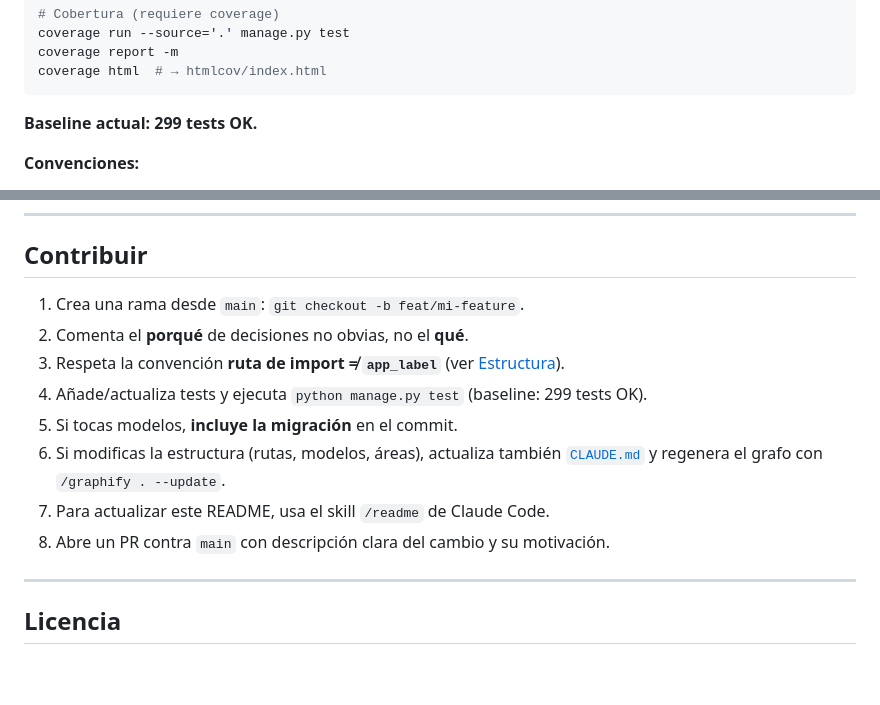
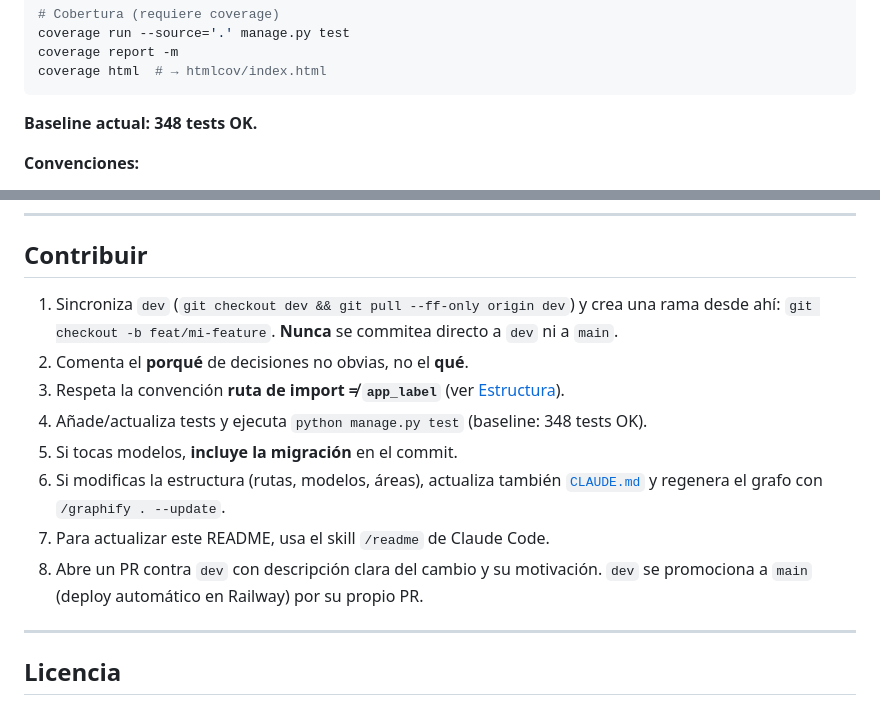
Before and after one commit to Milton-Ochoa/miltonochoa.app, a Markdown page: README.md, 2 parts joined by grey strips. Rendered like a GitHub page; blank space fills up the shorter version.

Commit message:
Docs: actualizar README (baseline 348 tests y flujo de ramas via dev)
- Baseline de tests 299 -> 348 (dos menciones).
- La seccion Contribuir decia "rama desde main / PR contra main"; el flujo
  obligatorio del repo es rama de feature -> PR a dev, y dev -> main por su
  propio PR (deploy automatico en Railway). Actualizado via skill /readme.

Co-Authored-By: Claude Fable 5 <noreply@anthropic.com>

````diff
--- a/README.md
+++ b/README.md
@@ -475,7 +475,7 @@ coverage report -m
 coverage html  # → htmlcov/index.html
 ```
 
-**Baseline actual: 299 tests OK.**
+**Baseline actual: 348 tests OK.**
 
 **Convenciones:**
 - Tests con `unittest` / `Django TestCase`.
@@ -617,15 +617,17 @@ proyecto, regenera el grafo con `/graphify . --update` para mantenerlo actualiza
 
 ## Contribuir
 
-1. Crea una rama desde `main`: `git checkout -b feat/mi-feature`.
+1. Sincroniza `dev` (`git checkout dev && git pull --ff-only origin dev`) y crea una rama
+   desde ahí: `git checkout -b feat/mi-feature`. **Nunca** se commitea directo a `dev` ni a `main`.
 2. Comenta el **porqué** de decisiones no obvias, no el **qué**.
 3. Respeta la convención **ruta de import ≠ `app_label`** (ver [Estructura](#️-estructura-del-proyecto)).
-4. Añade/actualiza tests y ejecuta `python manage.py test` (baseline: 299 tests OK).
+4. Añade/actualiza tests y ejecuta `python manage.py test` (baseline: 348 tests OK).
 5. Si tocas modelos, **incluye la migración** en el commit.
 6. Si modificas la estructura (rutas, modelos, áreas), actualiza también
    [`CLAUDE.md`](CLAUDE.md) y regenera el grafo con `/graphify . --update`.
 7. Para actualizar este README, usa el skill `/readme` de Claude Code.
-8. Abre un PR contra `main` con descripción clara del cambio y su motivación.
+8. Abre un PR contra `dev` con descripción clara del cambio y su motivación.
+   `dev` se promociona a `main` (deploy automático en Railway) por su propio PR.
 
 ---
 
````
